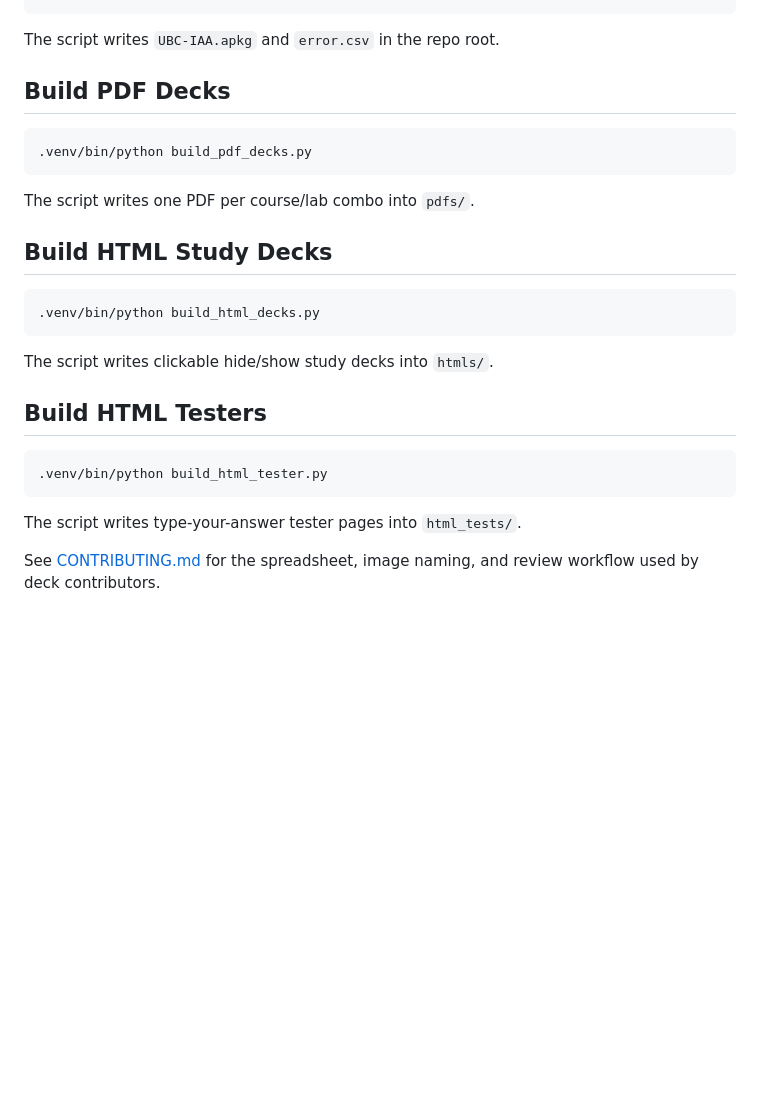
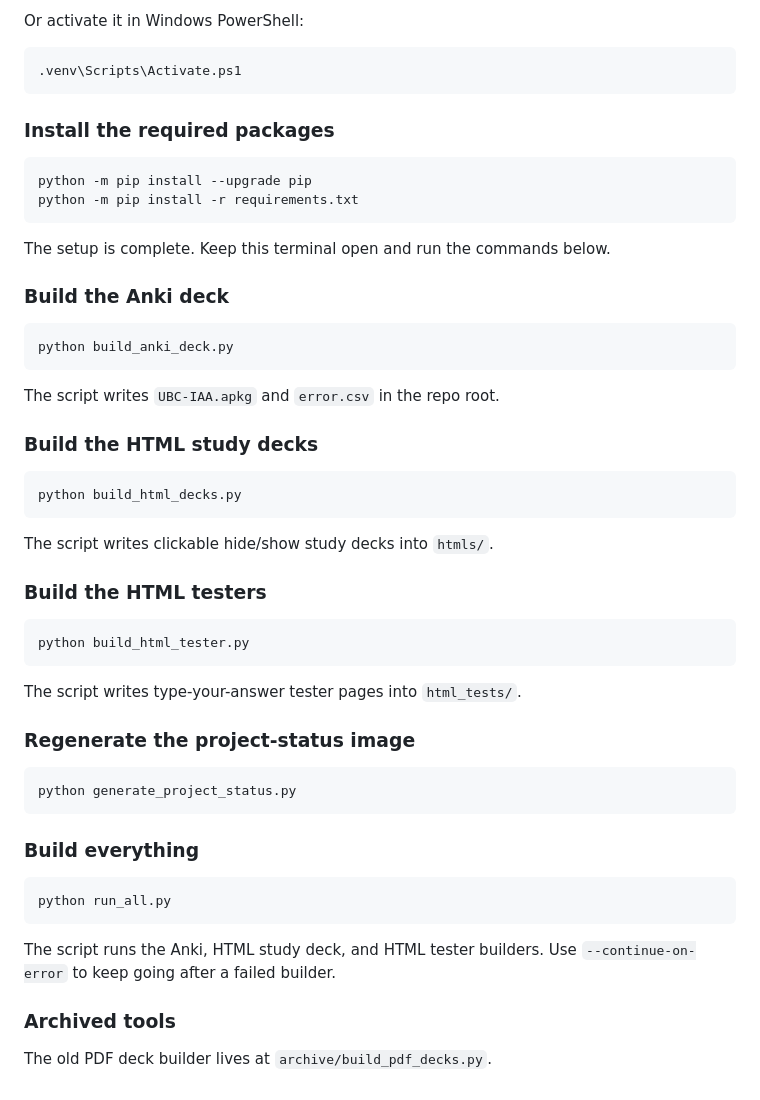
Before and after one commit to ArvinZaker/UBC_IAA, a Markdown page: README.md, the part around the change printed below. Rendered like a GitHub page; blank space fills up the shorter version.

````diff
--- a/README.md
+++ b/README.md
@@ -14,30 +58,57 @@ python3 -m venv .venv
+Or activate it in Windows PowerShell:
+
+```powershell
+.venv\Scripts\Activate.ps1
+```
+
+### Install the required packages
+
+```bash
+python -m pip install --upgrade pip
+python -m pip install -r requirements.txt
+```
+
+The setup is complete. Keep this terminal open and run the commands below.
+
+### Build the Anki deck
+
+```bash
+python build_anki_deck.py
 ```
 
 The script writes `UBC-IAA.apkg` and `error.csv` in the repo root.
 
-## Build PDF Decks
+### Build the HTML study decks
 
 ```bash
-.venv/bin/python build_pdf_decks.py
-```
-
-The script writes one PDF per course/lab combo into `pdfs/`.
-
-## Build HTML Study Decks
-
-```bash
-.venv/bin/python build_html_decks.py
+python build_html_decks.py
 ```
 
 The script writes clickable hide/show study decks into `htmls/`.
 
-## Build HTML Testers
+### Build the HTML testers
 
 ```bash
-.venv/bin/python build_html_tester.py
+python build_html_tester.py
 ```
 
 The script writes type-your-answer tester pages into `html_tests/`.
 
-See [CONTRIBUTING.md](CONTRIBUTING.md) for the spreadsheet, image naming, and
-review workflow used by deck contributors.
+### Regenerate the project-status image
+
+```bash
+python generate_project_status.py
+```
+
+### Build everything
+
+```bash
+python run_all.py
+```
+
+The script runs the Anki, HTML study deck, and HTML tester builders.
+Use `--continue-on-error` to keep going after a failed builder.
+
+### Archived tools
+
+The old PDF deck builder lives at `archive/build_pdf_decks.py`.
````
Also changed, not shown: other parts of README.md (+49 -5 lines), CONTRIBUTING.md (+6 -4 lines), project_status.png (added), 8 other files.
